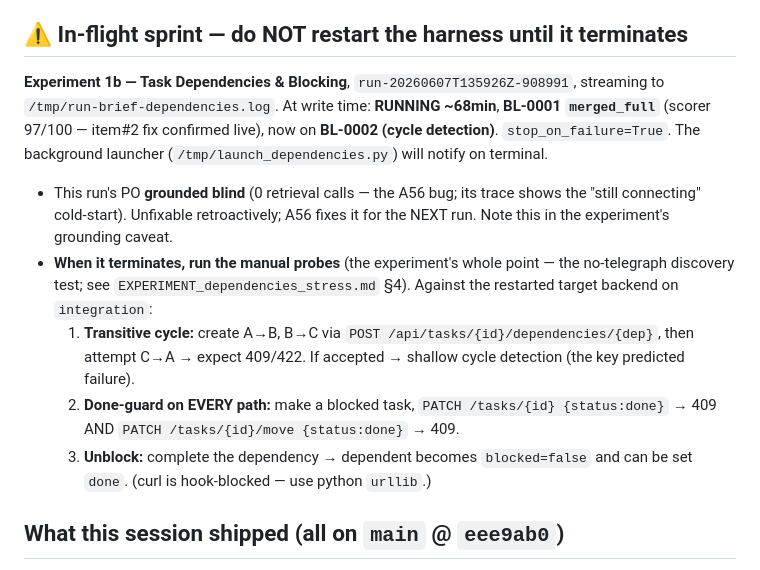
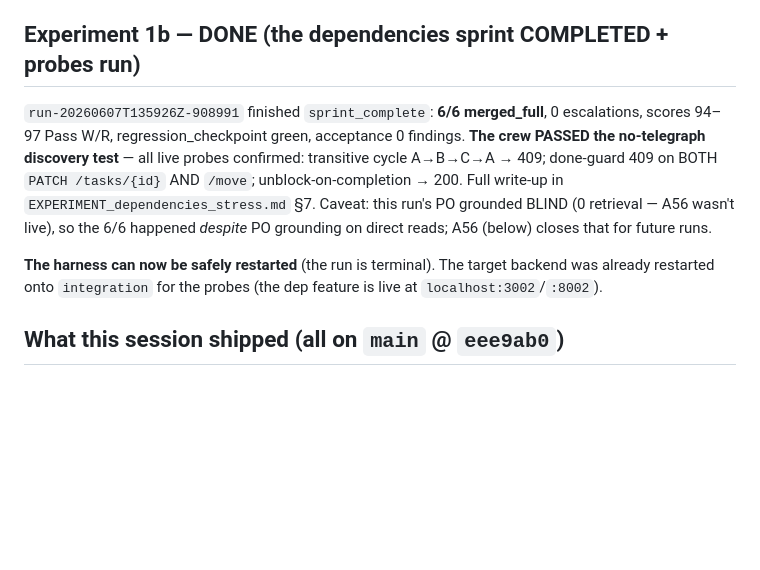
Before and after one commit to eugene-goldberg/agentic-skills, a Markdown page: CONTINUATION_PROMPT.md, the part around the change. Rendered like a GitHub page; blank space fills up the shorter version.

```diff
--- a/CONTINUATION_PROMPT.md
+++ b/CONTINUATION_PROMPT.md
@@ -45,26 +45,19 @@ clean except untracked `agentic_harness.png` (stray — ignore). Currently on
   `localhost:19530`, Ollama `127.0.0.1:11434`, graphify on-disk cache. There is
   NO external retrieval dependency (operator was emphatic about this).
 
-## ⚠️ In-flight sprint — do NOT restart the harness until it terminates
-**Experiment 1b — Task Dependencies & Blocking**, `run-20260607T135926Z-908991`,
-streaming to `/tmp/run-brief-dependencies.log`. At write time: **RUNNING ~68min**,
-**BL-0001 `merged_full`** (scorer 97/100 — item#2 fix confirmed live), now on
-**BL-0002 (cycle detection)**. `stop_on_failure=True`. The background launcher
-(`/tmp/launch_dependencies.py`) will notify on terminal.
-- This run's PO **grounded blind** (0 retrieval calls — the A56 bug; its trace
-  shows the "still connecting" cold-start). Unfixable retroactively; A56 fixes it
-  for the NEXT run. Note this in the experiment's grounding caveat.
-- **When it terminates, run the manual probes** (the experiment's whole point —
-  the no-telegraph discovery test; see `EXPERIMENT_dependencies_stress.md` §4).
-  Against the restarted target backend on `integration`:
-  1. **Transitive cycle:** create A→B, B→C via `POST /api/tasks/{id}/dependencies/{dep}`,
-     then attempt C→A → expect 409/422. If accepted → shallow cycle detection (the
-     key predicted failure).
-  2. **Done-guard on EVERY path:** make a blocked task, `PATCH /tasks/{id}
-     {status:done}` → 409 AND `PATCH /tasks/{id}/move {status:done}` → 409.
-  3. **Unblock:** complete the dependency → dependent becomes `blocked=false` and
-     can be set `done`.
-  (curl is hook-blocked — use python `urllib`.)
+## Experiment 1b — DONE (the dependencies sprint COMPLETED + probes run)
+`run-20260607T135926Z-908991` finished `sprint_complete`: **6/6 merged_full**,
+0 escalations, scores 94–97 Pass W/R, regression_checkpoint green, acceptance 0
+findings. **The crew PASSED the no-telegraph discovery test** — all live probes
+confirmed: transitive cycle A→B→C→A → 409; done-guard 409 on BOTH `PATCH
+/tasks/{id}` AND `/move`; unblock-on-completion → 200. Full write-up in
+`EXPERIMENT_dependencies_stress.md` §7. Caveat: this run's PO grounded BLIND (0
+retrieval — A56 wasn't live), so the 6/6 happened *despite* PO grounding on
+direct reads; A56 (below) closes that for future runs.
+
+**The harness can now be safely restarted** (the run is terminal). The target
+backend was already restarted onto `integration` for the probes (the dep feature
+is live at `localhost:3002`/`:8002`).
 
 ## What this session shipped (all on `main` @ `eee9ab0`)
 1. **Scorer scorecard persistence** (`15872ad`) — read-only scorer now gate-free
```
Also changed, not shown: EXPERIMENT_dependencies_stress.md (+42 -2 lines).
